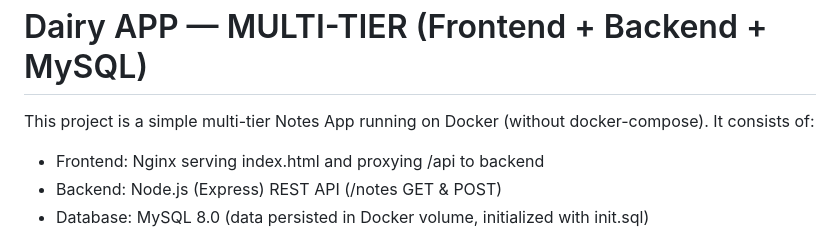
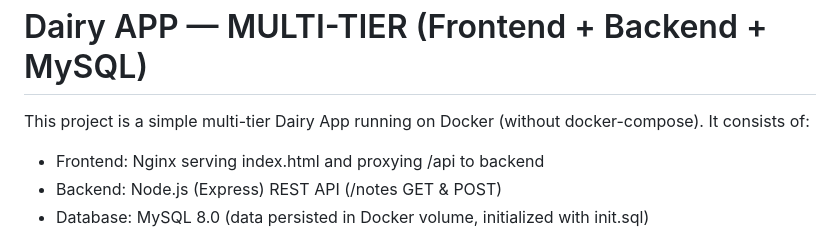
Before and after one commit to Satyams-git/multi-tier-app, a Markdown page: frontend/README.MD, the part around the change. Drawn GitHub-style.

```diff
--- a/frontend/README.MD
+++ b/frontend/README.MD
@@ -1,7 +1,7 @@
 Dairy APP — MULTI-TIER (Frontend + Backend + MySQL)
 ===================================================
 
-This project is a simple multi-tier Notes App running on Docker (without docker-compose).
+This project is a simple multi-tier Dairy App running on Docker (without docker-compose).
 It consists of:
 
 - Frontend: Nginx serving index.html and proxying /api to backend
```
